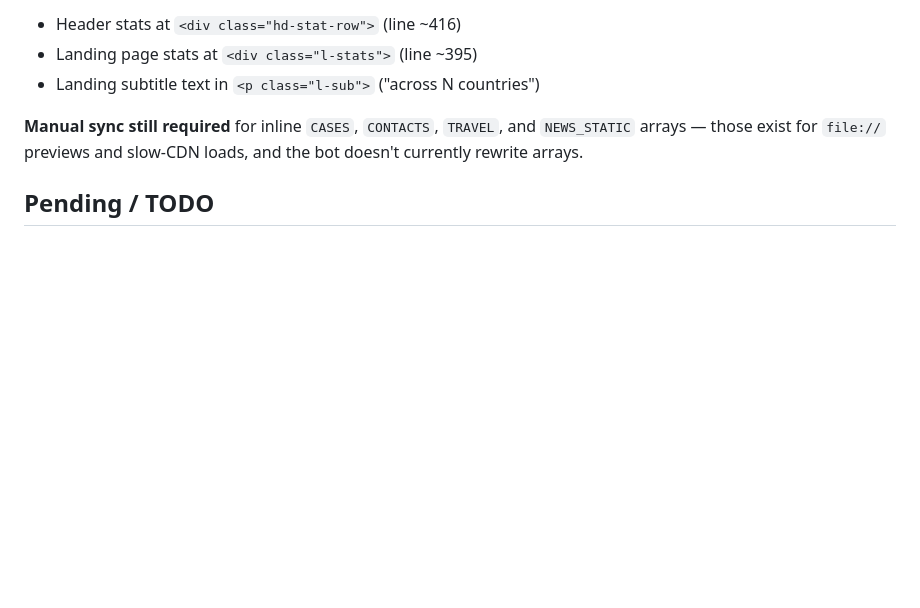
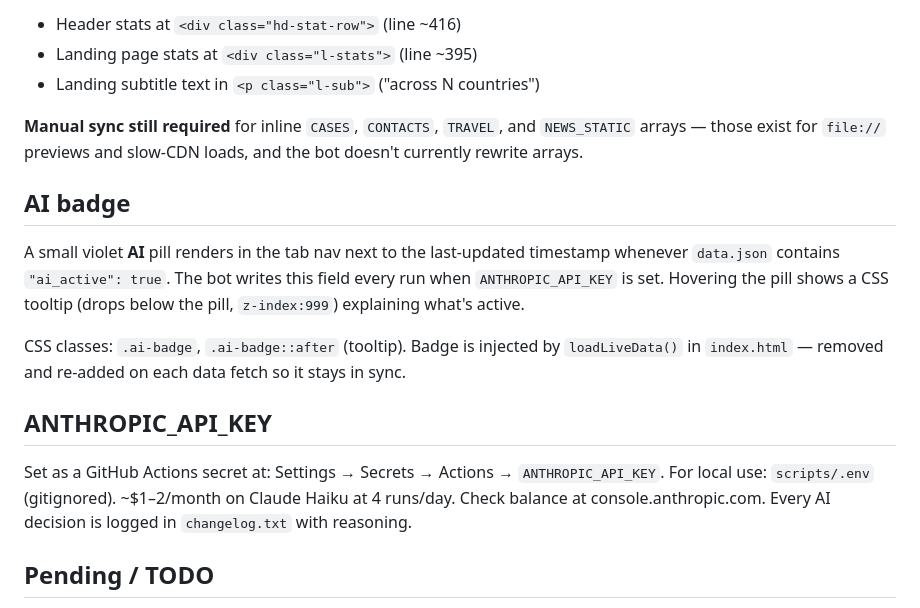
Before and after one commit to Redish591/pathogenwatch, a Markdown page: CLAUDE.md, the part around the change. GitHub-like rendering; blank space fills up the shorter version.

Commit message:
docs: update CLAUDE.md with AI badge, API key, and reliability layer details
Co-Authored-By: Claude Sonnet 4.6 <noreply@anthropic.com>

```diff
--- a/CLAUDE.md
+++ b/CLAUDE.md
@@ -156,6 +156,18 @@ The HTML contains inline fallback copies of `CASES`, `CONTACTS`, `TRAVEL`, and `
 
 **Manual sync still required** for inline `CASES`, `CONTACTS`, `TRAVEL`, and `NEWS_STATIC` arrays — those exist for `file://` previews and slow-CDN loads, and the bot doesn't currently rewrite arrays.
 
+## AI badge
+
+A small violet **AI** pill renders in the tab nav next to the last-updated timestamp whenever `data.json` contains `"ai_active": true`. The bot writes this field every run when `ANTHROPIC_API_KEY` is set. Hovering the pill shows a CSS tooltip (drops below the pill, `z-index:999`) explaining what's active.
+
+CSS classes: `.ai-badge`, `.ai-badge::after` (tooltip). Badge is injected by `loadLiveData()` in `index.html` — removed and re-added on each data fetch so it stays in sync.
+
+## ANTHROPIC_API_KEY
+
+Set as a GitHub Actions secret at: Settings → Secrets → Actions → `ANTHROPIC_API_KEY`.
+For local use: `scripts/.env` (gitignored). ~$1–2/month on Claude Haiku at 4 runs/day.
+Check balance at console.anthropic.com. Every AI decision is logged in `changelog.txt` with reasoning.
+
 ## Pending / TODO
 
 1. **`preview.png`** — OG/Twitter card image is referenced in meta tags but the file doesn't exist. Should be a 1200×630 screenshot of the dashboard. Without it social shares show no image.
```
